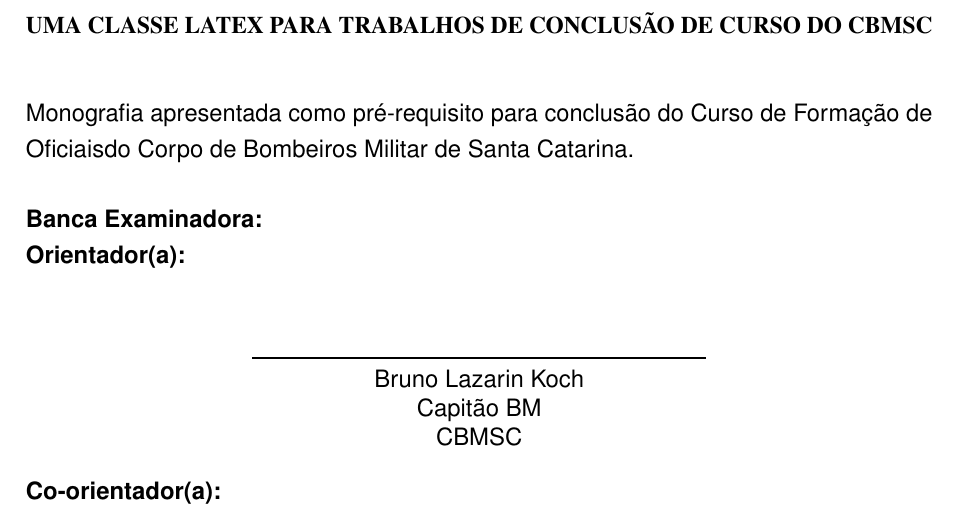
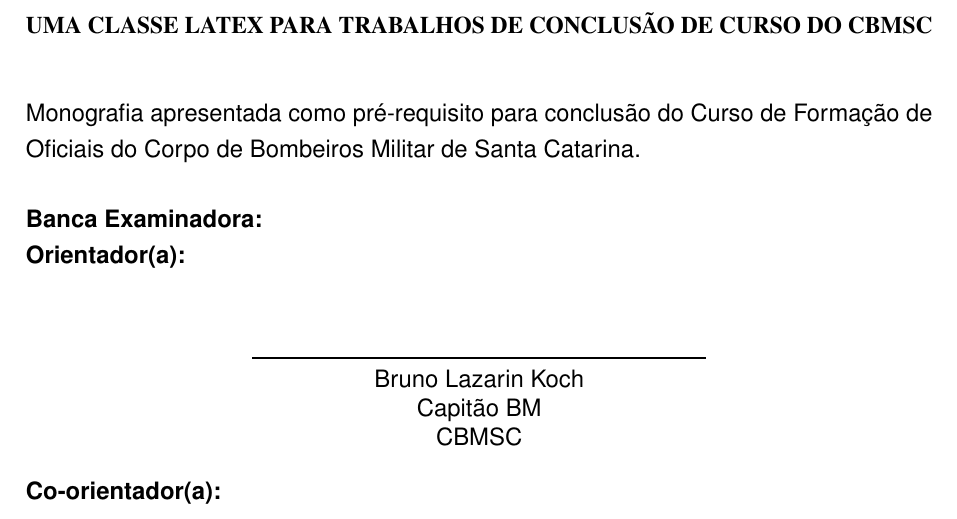
Before and after one commit to BMSenna/abntex2CBMSC, a LaTeX thesis (monografia.tex, which reads SRC/abntex2CBMSC.cls): part of page 4 of 14, cut so that both start at the same text. Compiled offline with pdfLaTeX; a LaTeX package or settings file that is missing is left out.

Commit message:
correção e atualização da função figura

```diff
--- a/SRC/abntex2CBMSC.cls
+++ b/SRC/abntex2CBMSC.cls
@@ -1193,9 +1193,11 @@
 
 
 %função para simplificar a inserção de imagens
-\newcommand{\figura}[5][H]{
+\newcommand{\figura}[6][H]{
     \begin{figure}[#1]
-        \centering
+        \ifthenelse{\equal{#6}{L}} % Verifica se o parâmetro é "L"
+            {\hspace*{-1.5cm}} % Alinha à esquerda
+            {\centering} % Centraliza por padrão
         \includegraphics[#2]{#3}
         \caption{#4}
         \label{#5}
@@ -1306,8 +1308,8 @@
     \vspace*{\fill}
     %\hspace{.45\textwidth}
     \begin{flushleft}
-        Monografia apresentada como pré-requisito para conclusão do \cursoCompleto
-do \imprimirinstituicao.
+        Monografia apresentada como pré-requisito para conclusão do \cursoCompleto~do
+        \imprimirinstituicao.
 \end{flushleft}
 
     %\vspace*{\fill}
```
Also changed, not shown: SRC/src.tex (+3 -1 lines), monografia.pdf.
